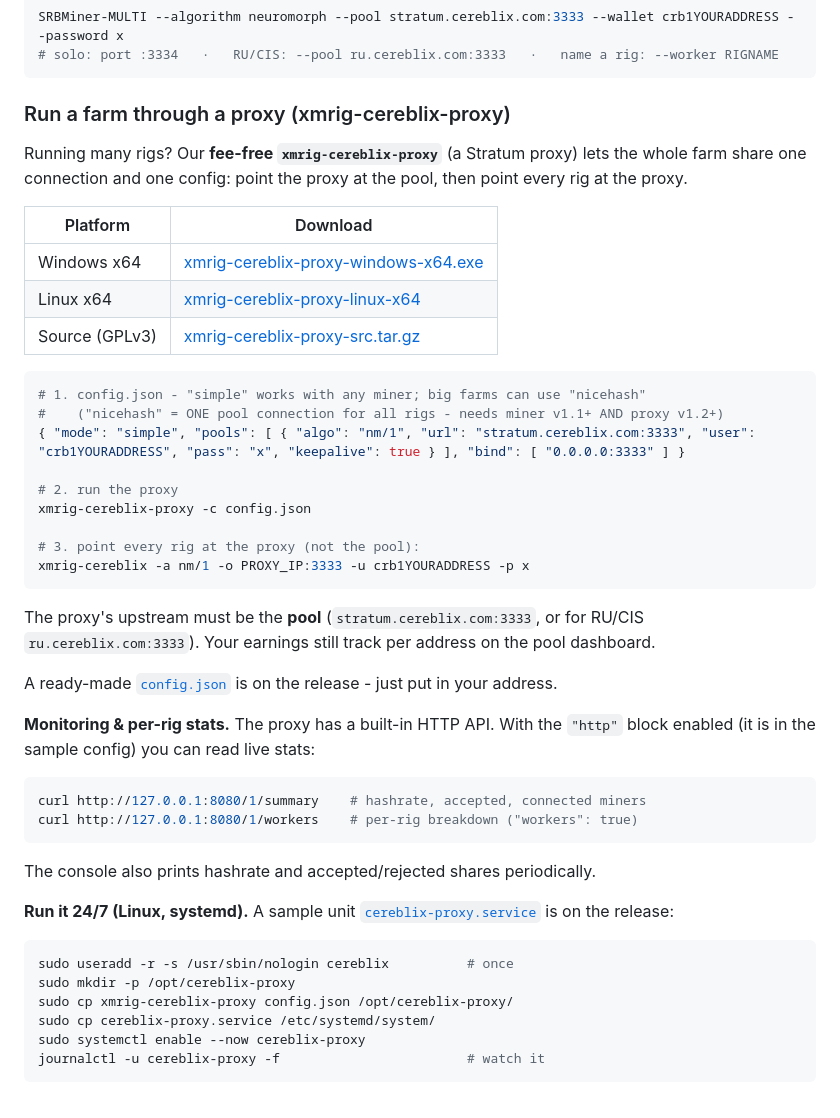
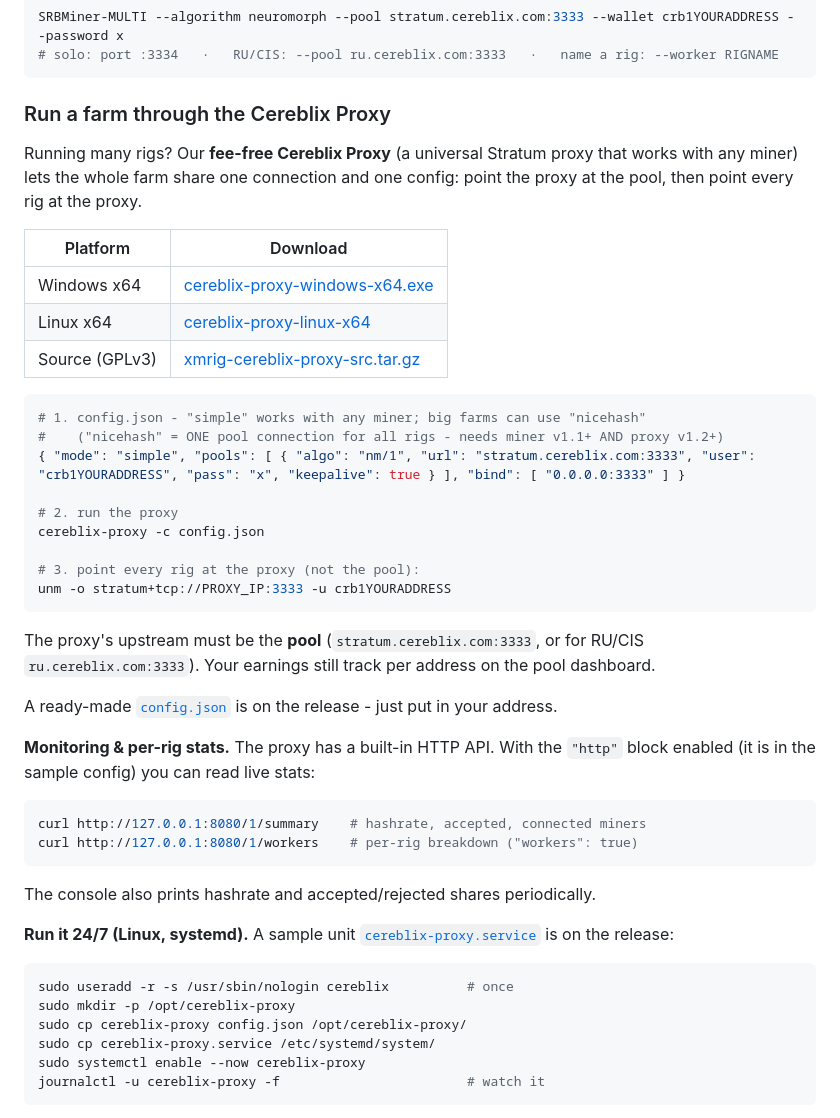
Before and after one commit to CereblixCRB/cereblix, a Markdown page: README.md, the part around one of its changes. Rendered like a GitHub page.

Commit message:
README: rename proxy to Cereblix Proxy (universal); point downloads at latest release

````diff
--- a/README.md
+++ b/README.md
@@ -241,16 +241,16 @@ SRBMiner-MULTI --algorithm neuromorph --pool stratum.cereblix.com:3333 --wallet
 # solo: port :3334   ·   RU/CIS: --pool ru.cereblix.com:3333   ·   name a rig: --worker RIGNAME
 ```
 
-### Run a farm through a proxy (xmrig-cereblix-proxy)
+### Run a farm through the Cereblix Proxy
 
-Running many rigs? Our **fee-free `xmrig-cereblix-proxy`** (a Stratum proxy) lets
+Running many rigs? Our **fee-free Cereblix Proxy** (a universal Stratum proxy that works with any miner) lets
 the whole farm share one connection and one config: point the proxy at the pool,
 then point every rig at the proxy.
 
 | Platform | Download |
 |---|---|
-| Windows x64 | [xmrig-cereblix-proxy-windows-x64.exe](https://github.com/CereblixCRB/cereblix/releases/download/xmrig/xmrig-cereblix-proxy-windows-x64.exe) |
-| Linux x64 | [xmrig-cereblix-proxy-linux-x64](https://github.com/CereblixCRB/cereblix/releases/download/xmrig/xmrig-cereblix-proxy-linux-x64) |
+| Windows x64 | [cereblix-proxy-windows-x64.exe](https://github.com/CereblixCRB/cereblix/releases/latest/download/cereblix-proxy-windows-x64.exe) |
+| Linux x64 | [cereblix-proxy-linux-x64](https://github.com/CereblixCRB/cereblix/releases/latest/download/cereblix-proxy-linux-x64) |
 | Source (GPLv3) | [xmrig-cereblix-proxy-src.tar.gz](https://github.com/CereblixCRB/cereblix/releases/download/xmrig/xmrig-cereblix-proxy-src.tar.gz) |
 
 ```sh
@@ -259,10 +259,10 @@ then point every rig at the proxy.
 { "mode": "simple", "pools": [ { "algo": "nm/1", "url": "stratum.cereblix.com:3333", "user": "crb1YOURADDRESS", "pass": "x", "keepalive": true } ], "bind": [ "0.0.0.0:3333" ] }
 
 # 2. run the proxy
-xmrig-cereblix-proxy -c config.json
+cereblix-proxy -c config.json
 
 # 3. point every rig at the proxy (not the pool):
-xmrig-cereblix -a nm/1 -o PROXY_IP:3333 -u crb1YOURADDRESS -p x
+unm -o stratum+tcp://PROXY_IP:3333 -u crb1YOURADDRESS
 ```
 
 The proxy's upstream must be the **pool** (`stratum.cereblix.com:3333`, or for
@@ -289,7 +289,7 @@ is on the release:
 ```sh
 sudo useradd -r -s /usr/sbin/nologin cereblix          # once
 sudo mkdir -p /opt/cereblix-proxy
-sudo cp xmrig-cereblix-proxy config.json /opt/cereblix-proxy/
+sudo cp cereblix-proxy config.json /opt/cereblix-proxy/
 sudo cp cereblix-proxy.service /etc/systemd/system/
 sudo systemctl enable --now cereblix-proxy
 journalctl -u cereblix-proxy -f                        # watch it
````
Also changed, not shown: other parts of README.md (+1 -1 lines).
